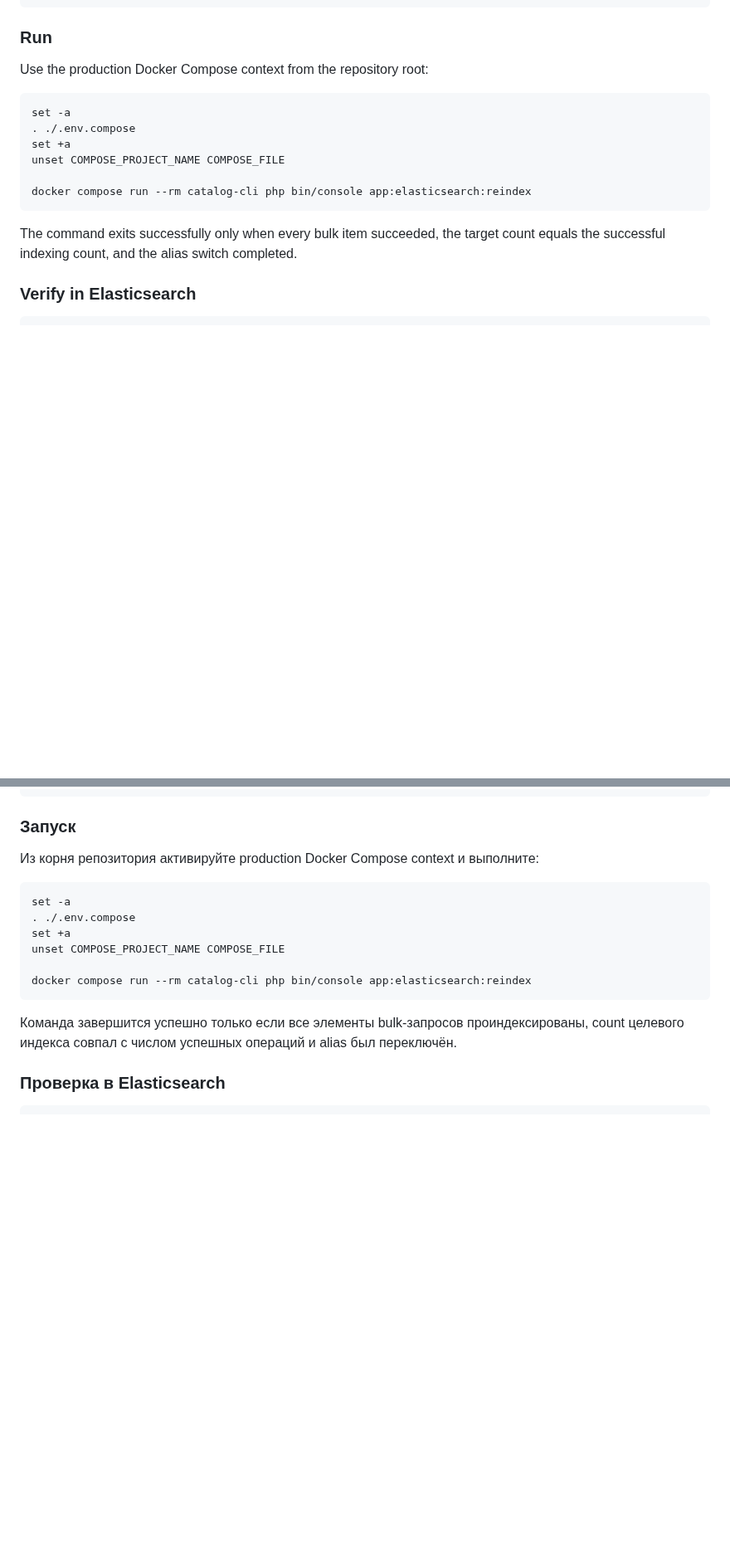
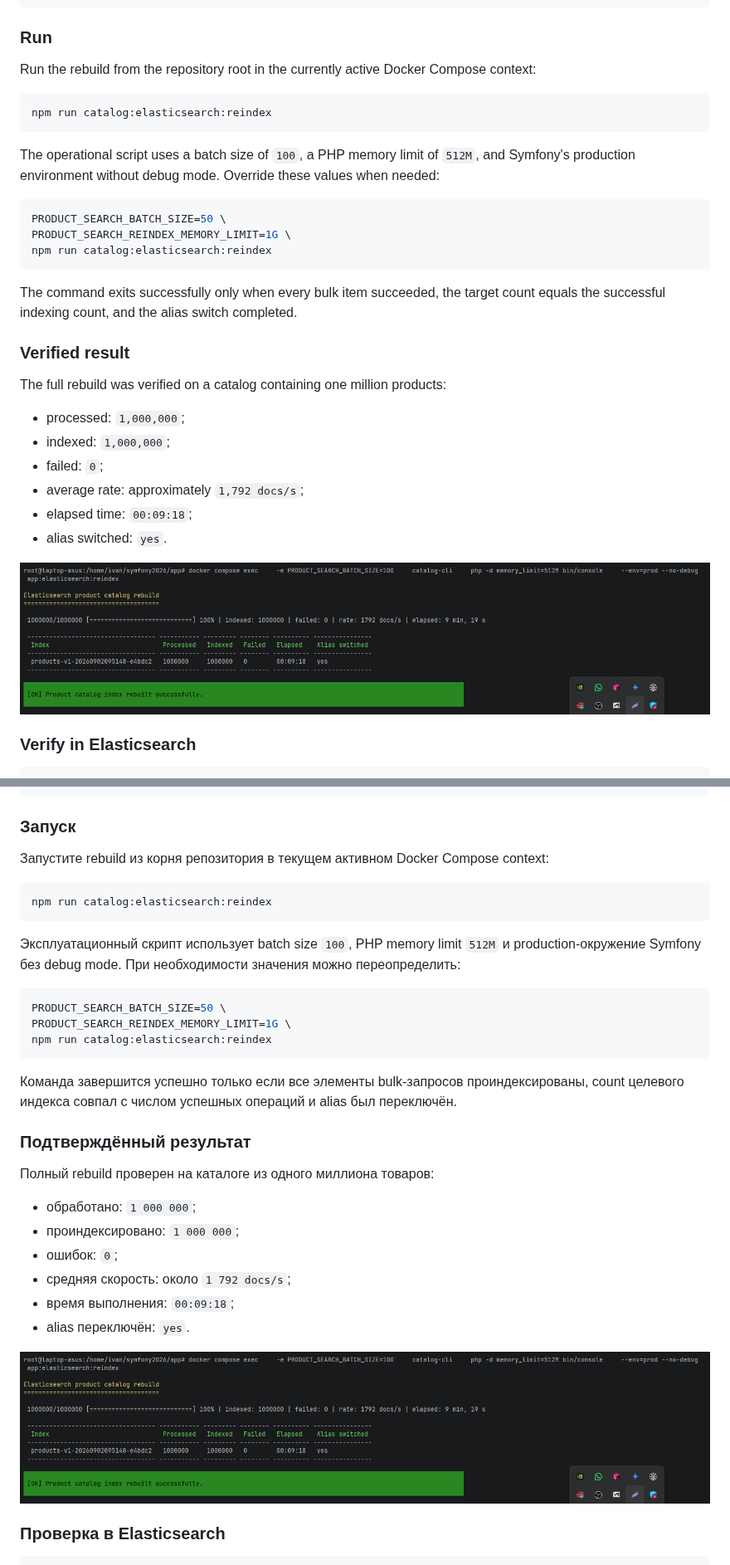
Before and after one commit to ivanserg0692/symfony2026, a Markdown page: catalog-service/docs/elasticsearch-reindex.md, 2 parts joined by grey strips. Shown at 83% size. Drawn GitHub-style; pictures changed too: catalog-service/docs/images/reindex-result.png (added); blank space fills up the shorter version.

````diff
--- a/catalog-service/docs/elasticsearch-reindex.md
+++ b/catalog-service/docs/elasticsearch-reindex.md
@@ -29,18 +51,34 @@ PRODUCT_SEARCH_BATCH_SIZE=500
 
 ### Run
 
-Use the production Docker Compose context from the repository root:
+Run the rebuild from the repository root in the currently active Docker Compose context:
 
 ```bash
-set -a
-. ./.env.compose
-set +a
-unset COMPOSE_PROJECT_NAME COMPOSE_FILE
+npm run catalog:elasticsearch:reindex
+```
 
-docker compose run --rm catalog-cli php bin/console app:elasticsearch:reindex
+The operational script uses a batch size of `100`, a PHP memory limit of `512M`, and Symfony's production environment without debug mode. Override these values when needed:
+
+```bash
+PRODUCT_SEARCH_BATCH_SIZE=50 \
+PRODUCT_SEARCH_REINDEX_MEMORY_LIMIT=1G \
+npm run catalog:elasticsearch:reindex
 ```
 
 The command exits successfully only when every bulk item succeeded, the target count equals the successful indexing count, and the alias switch completed.
+
+### Verified result
+
+The full rebuild was verified on a catalog containing one million products:
+
+- processed: `1,000,000`;
+- indexed: `1,000,000`;
+- failed: `0`;
+- average rate: approximately `1,792 docs/s`;
+- elapsed time: `00:09:18`;
+- alias switched: `yes`.
+
+![Elasticsearch full reindex of one million products](images/reindex-result.png)
 
 ### Verify in Elasticsearch
 
@@ -108,18 +146,34 @@ PRODUCT_SEARCH_BATCH_SIZE=500
 
 ### Запуск
 
-Из корня репозитория активируйте production Docker Compose context и выполните:
+Запустите rebuild из корня репозитория в текущем активном Docker Compose context:
 
 ```bash
-set -a
-. ./.env.compose
-set +a
-unset COMPOSE_PROJECT_NAME COMPOSE_FILE
+npm run catalog:elasticsearch:reindex
+```
 
-docker compose run --rm catalog-cli php bin/console app:elasticsearch:reindex
+Эксплуатационный скрипт использует batch size `100`, PHP memory limit `512M` и production-окружение Symfony без debug mode. При необходимости значения можно переопределить:
+
+```bash
+PRODUCT_SEARCH_BATCH_SIZE=50 \
+PRODUCT_SEARCH_REINDEX_MEMORY_LIMIT=1G \
+npm run catalog:elasticsearch:reindex
 ```
 
 Команда завершится успешно только если все элементы bulk-запросов проиндексированы, count целевого индекса совпал с числом успешных операций и alias был переключён.
+
+### Подтверждённый результат
+
+Полный rebuild проверен на каталоге из одного миллиона товаров:
+
+- обработано: `1 000 000`;
+- проиндексировано: `1 000 000`;
+- ошибок: `0`;
+- средняя скорость: около `1 792 docs/s`;
+- время выполнения: `00:09:18`;
+- alias переключён: `yes`.
+
+![Полная индексация одного миллиона товаров в Elasticsearch](images/reindex-result.png)
 
 ### Проверка в Elasticsearch
 
````
Also changed, not shown: other parts of catalog-service/docs/elasticsearch-reindex.md (+22 -0 lines), README.md (+10 -6 lines), symfony/docs/task-10.md (+20 -2 lines), 1 other file.
